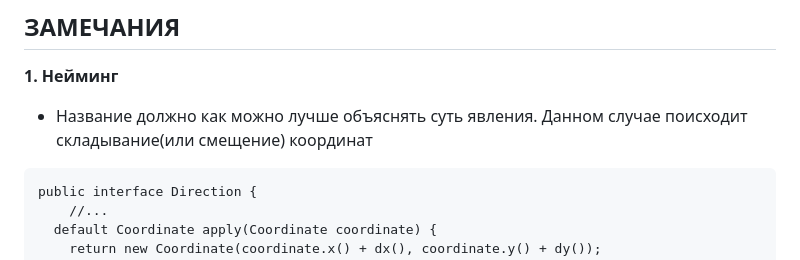
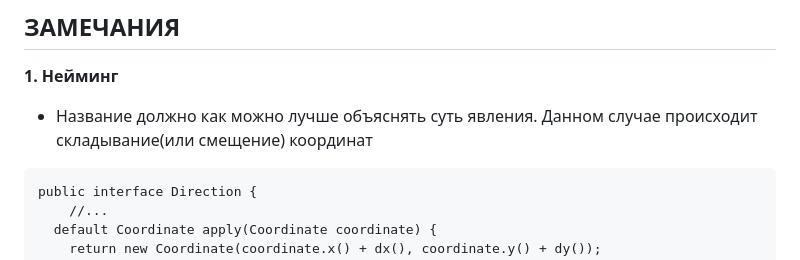
Before and after one commit to raketareview/simulation_review, a Markdown page: content/rev-sim098-plhd-prplhd.md, the part around the change. GitHub-like rendering.

````diff
--- a/content/rev-sim098-plhd-prplhd.md
+++ b/content/rev-sim098-plhd-prplhd.md
@@ -28,7 +28,7 @@ https://github.com/prplhd/phSimulation
 
 **1. Нейминг**
 
-- Название должно как можно лучше объяснять суть явления. Данном случае поисходит складывание(или смещение) координат
+- Название должно как можно лучше объяснять суть явления. Данном случае происходит складывание(или смещение) координат
 ```
 public interface Direction {
     //...
````
Also changed, not shown: content/rev-sim099-v-FrankCHL.md (added, +463 -0 lines), content/resources/rev-sim099/img0.png (added).
